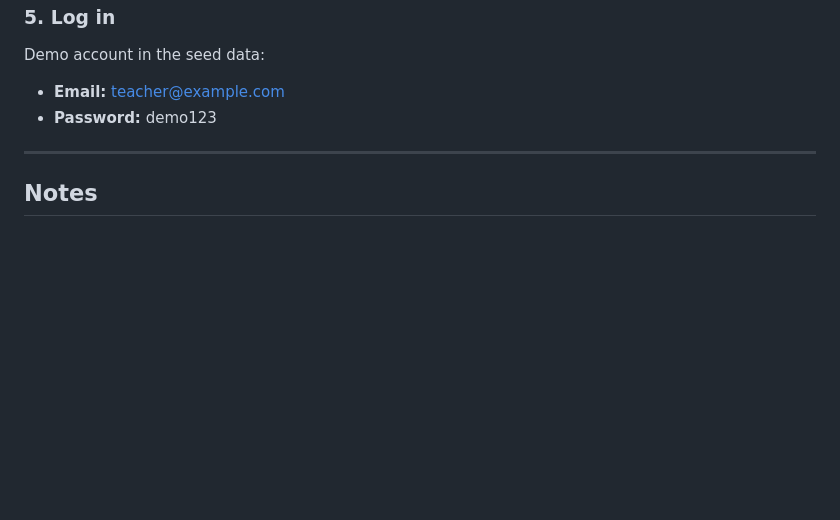
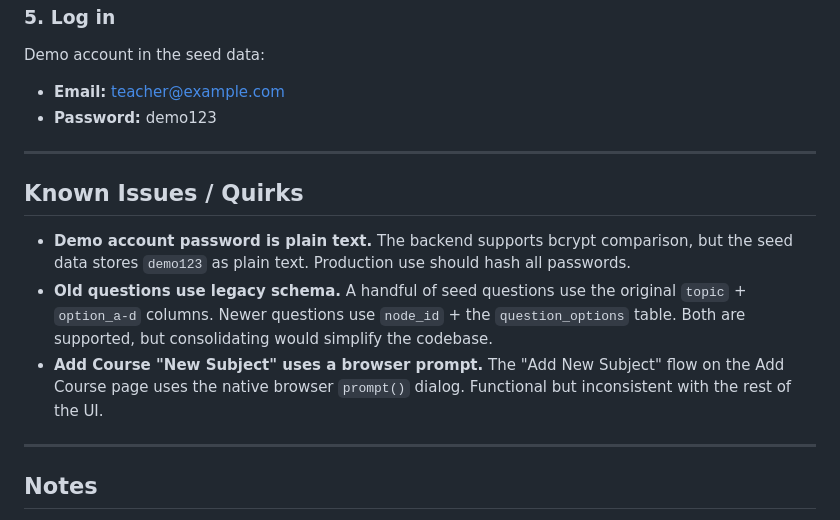
Before and after one commit to edututorca/USask2026, a Markdown page: README.md, the part around the change. Drawn GitHub-style; blank space fills up the shorter version.

Commit message:
Add Known issues section to REAEDME

```diff
--- a/README.md
+++ b/README.md
@@ -100,6 +100,14 @@ Demo account in the seed data:
 
 ---
 
+## Known Issues / Quirks
+
+- **Demo account password is plain text.** The backend supports bcrypt comparison, but the seed data stores `demo123` as plain text. Production use should hash all passwords.
+- **Old questions use legacy schema.** A handful of seed questions use the original `topic` + `option_a-d` columns. Newer questions use `node_id` + the `question_options` table. Both are supported, but consolidating would simplify the codebase.
+- **Add Course "New Subject" uses a browser prompt.** The "Add New Subject" flow on the Add Course page uses the native browser `prompt()` dialog. Functional but inconsistent with the rest of the UI.
+
+---
+
 ## Notes
 
 - The backend's `server.js` is one big monolithic file with all the routes inline. Not pretty, but it works. If someone wants to break it into modules later, that'd be a nice cleanup.
```
